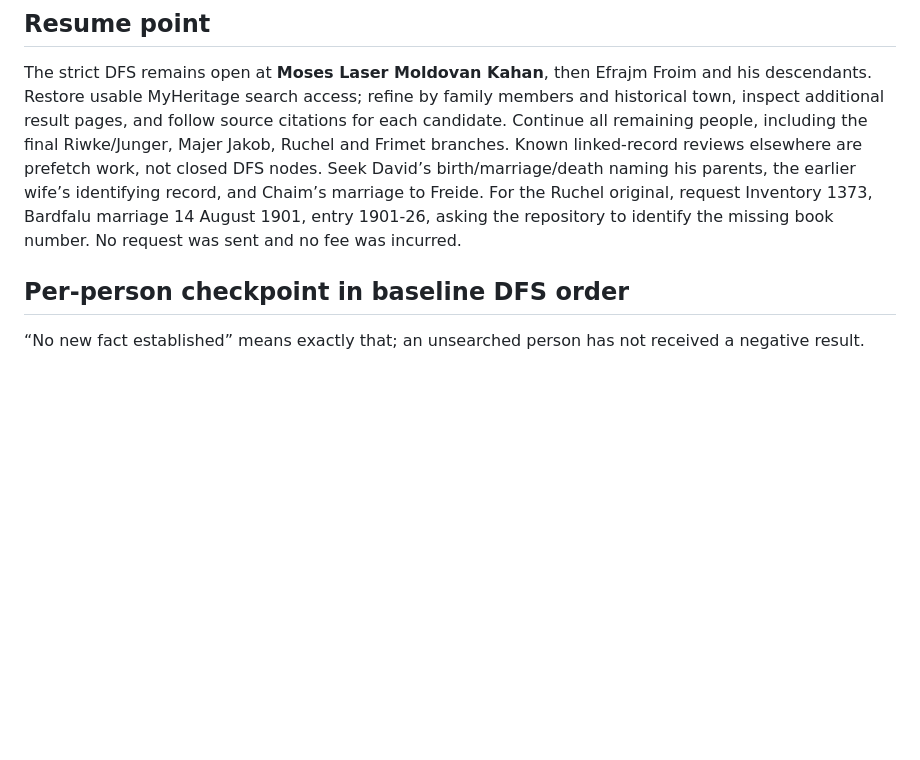
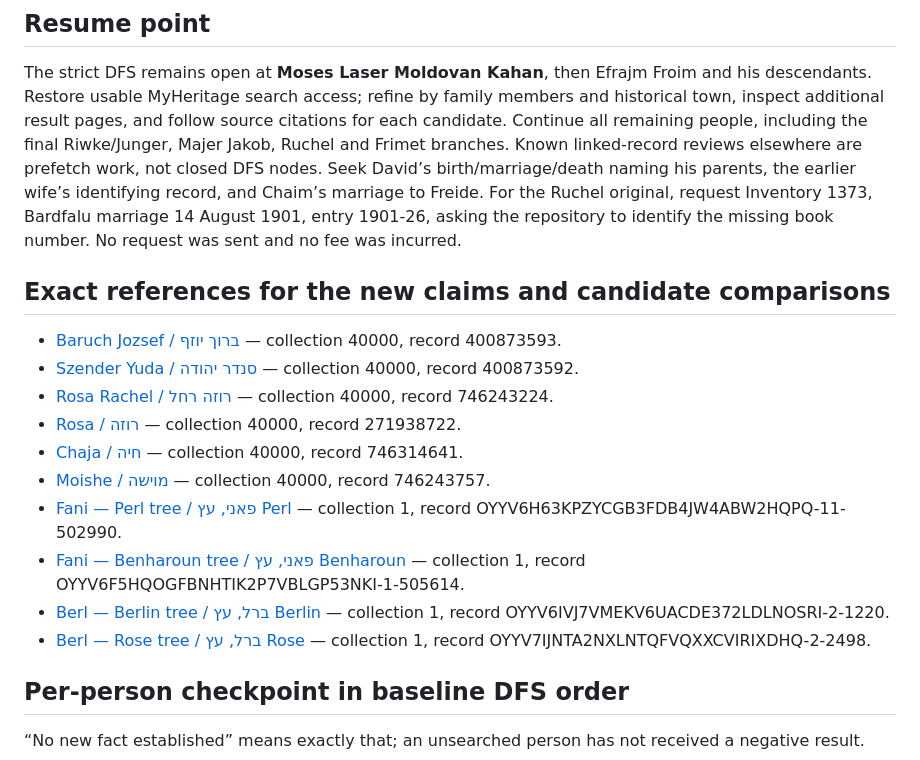
Before and after one commit to avihil1/kahan-family-tree, a Markdown page: research/myheritage-dfs.md, the part around the change. GitHub-like rendering; blank space fills up the shorter version.

Commit message:
Link exact MyHeritage records for candidate comparisons

```diff
--- a/research/myheritage-dfs.md
+++ b/research/myheritage-dfs.md
@@ -68,6 +68,19 @@ Majer Jakob, Ruchel and Frimet branches. Known linked-record reviews elsewhere a
 Seek David’s birth/marriage/death naming his parents, the earlier wife’s identifying record, and Chaim’s marriage to
 Freide. For the Ruchel original, request Inventory 1373, Bardfalu marriage 14 August 1901, entry 1901-26, asking the
 repository to identify the missing book number. No request was sent and no fee was incurred.
+
+## Exact references for the new claims and candidate comparisons
+
+- [Baruch Jozsef / ברוך יוזף](https://www.myheritage.co.il/research/collection-40000/geni-world-family-tree?itemId=400873593&action=showRecord) — collection 40000, record 400873593.
+- [Szender Yuda / סנדר יהודה](https://www.myheritage.co.il/research/collection-40000/geni-world-family-tree?itemId=400873592&action=showRecord) — collection 40000, record 400873592.
+- [Rosa Rachel / רוזה רחל](https://www.myheritage.co.il/research/collection-40000/geni-world-family-tree?itemId=746243224&action=showRecord) — collection 40000, record 746243224.
+- [Rosa / רוזה](https://www.myheritage.co.il/research/collection-40000/geni-world-family-tree?itemId=271938722&action=showRecord) — collection 40000, record 271938722.
+- [Chaja / חיה](https://www.myheritage.co.il/research/collection-40000/geni-world-family-tree?itemId=746314641&action=showRecord) — collection 40000, record 746314641.
+- [Moishe / מוישה](https://www.myheritage.co.il/research/collection-40000/geni-world-family-tree?itemId=746243757&action=showRecord) — collection 40000, record 746243757.
+- [Fani — Perl tree / פאני, עץ Perl](https://www.myheritage.co.il/research/collection-1/myheritage-family-trees?itemId=OYYV6H63KPZYCGB3FDB4JW4ABW2HQPQ-11-502990&action=showRecord) — collection 1, record OYYV6H63KPZYCGB3FDB4JW4ABW2HQPQ-11-502990.
+- [Fani — Benharoun tree / פאני, עץ Benharoun](https://www.myheritage.co.il/research/collection-1/myheritage-family-trees?itemId=OYYV6F5HQOGFBNHTIK2P7VBLGP53NKI-1-505614&action=showRecord) — collection 1, record OYYV6F5HQOGFBNHTIK2P7VBLGP53NKI-1-505614.
+- [Berl — Berlin tree / ברל, עץ Berlin](https://www.myheritage.co.il/research/collection-1/myheritage-family-trees?itemId=OYYV6IVJ7VMEKV6UACDE372LDLNOSRI-2-1220&action=showRecord) — collection 1, record OYYV6IVJ7VMEKV6UACDE372LDLNOSRI-2-1220.
+- [Berl — Rose tree / ברל, עץ Rose](https://www.myheritage.co.il/research/collection-1/myheritage-family-trees?itemId=OYYV7IJNTA2NXLNTQFVQXXCVIRIXDHQ-2-2498&action=showRecord) — collection 1, record OYYV7IJNTA2NXLNTQFVQXXCVIRIXDHQ-2-2498.
 
 ## Per-person checkpoint in baseline DFS order
 
```
Also changed, not shown: research/myheritage-dfs-he.md (+13 -0 lines).
